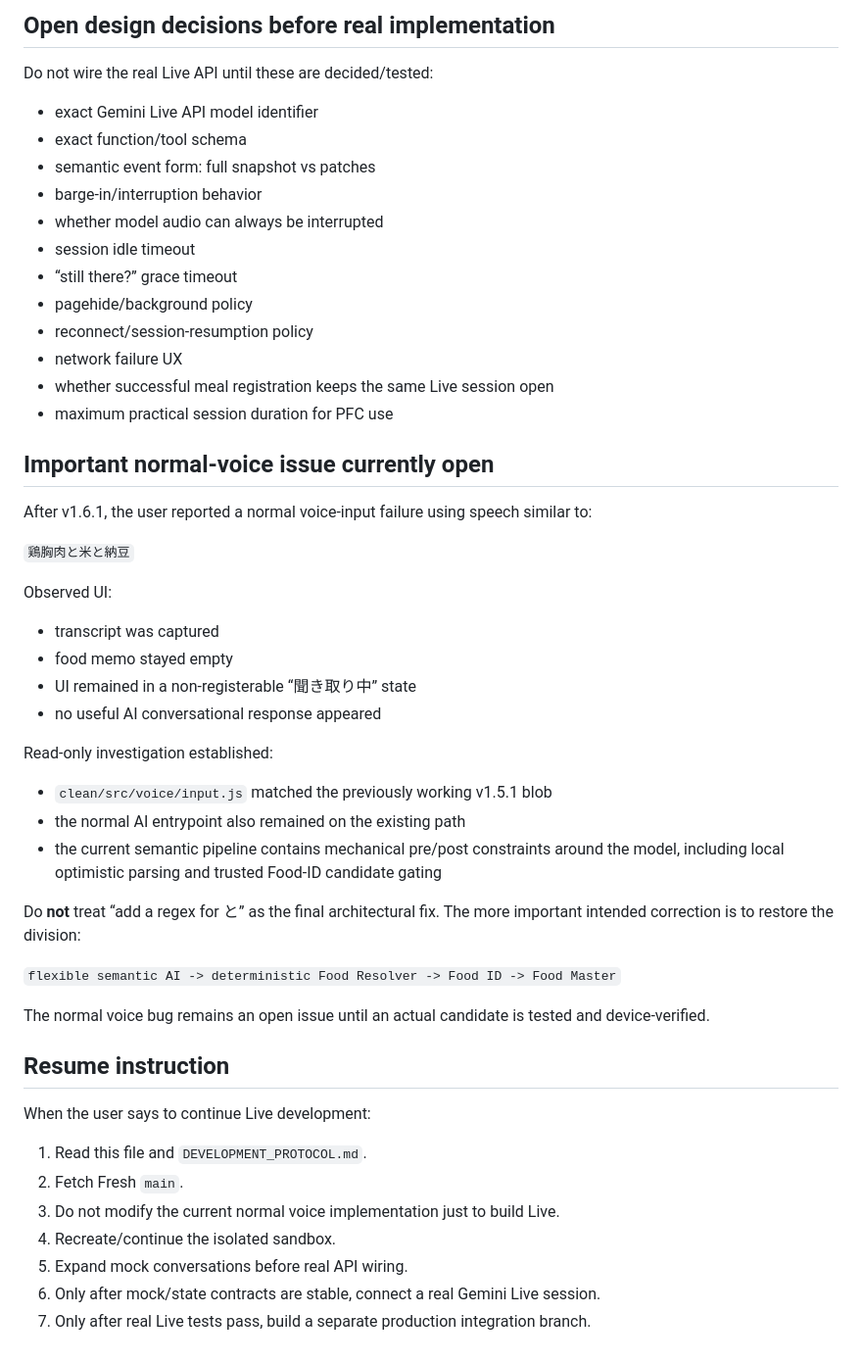
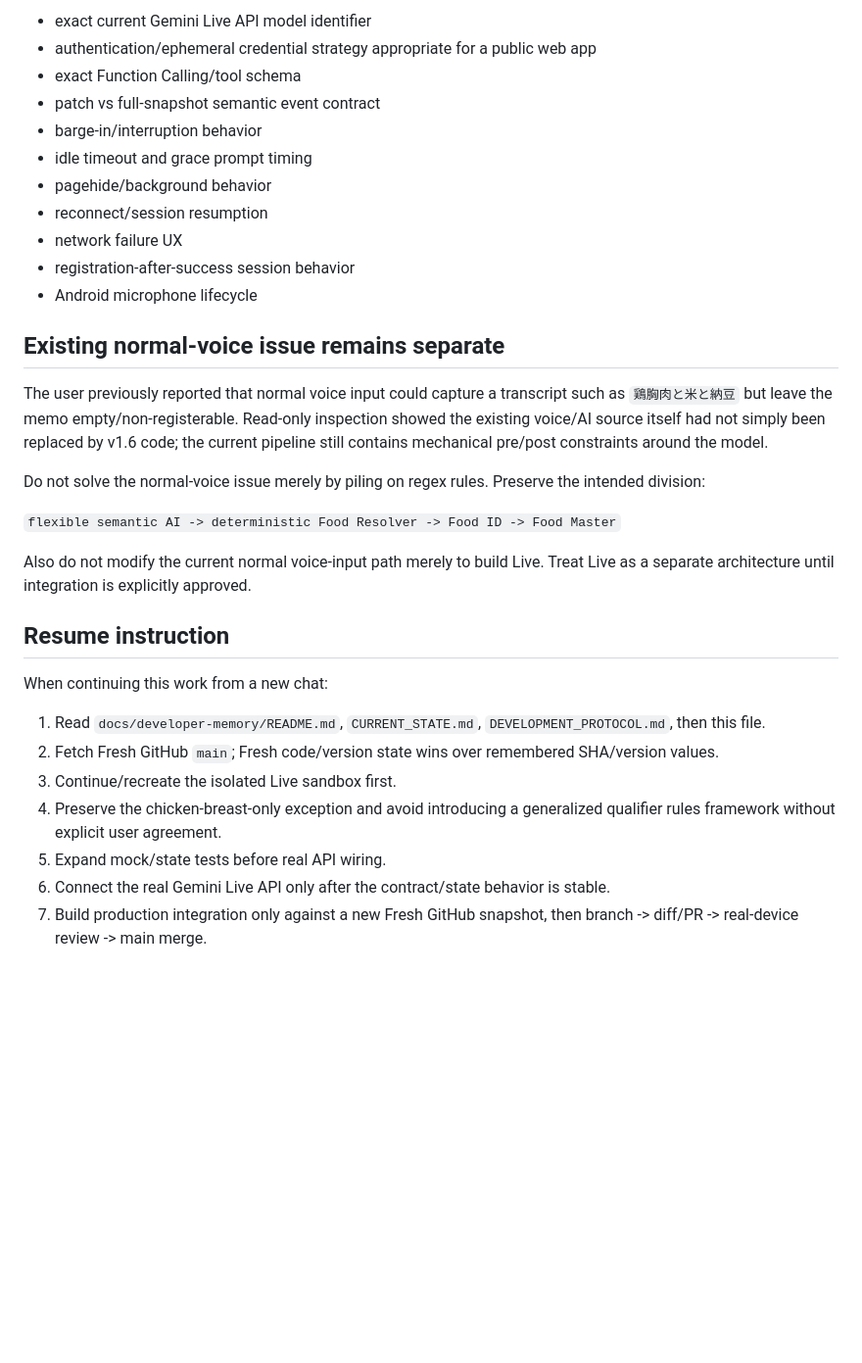
Before and after one commit to TAMA-FIT/pfc-mirror, a Markdown page: docs/developer-memory/GEMINI_LIVE_SANDBOX.md, the part around one of its changes. Shown at 98% size. GitHub-like rendering; blank space fills up the shorter version.

```diff
--- a/docs/developer-memory/GEMINI_LIVE_SANDBOX.md
+++ b/docs/developer-memory/GEMINI_LIVE_SANDBOX.md
@@ -144,54 +137,34 @@ The scripted conversation tested:
 
-## Open design decisions before real implementation
+- exact current Gemini Live API model identifier
+- authentication/ephemeral credential strategy appropriate for a public web app
+- exact Function Calling/tool schema
+- patch vs full-snapshot semantic event contract
+- barge-in/interruption behavior
+- idle timeout and grace prompt timing
+- pagehide/background behavior
+- reconnect/session resumption
+- network failure UX
+- registration-after-success session behavior
+- Android microphone lifecycle
 
-Do not wire the real Live API until these are decided/tested:
+## Existing normal-voice issue remains separate
 
-- exact Gemini Live API model identifier
-- exact function/tool schema
-- semantic event form: full snapshot vs patches
-- barge-in/interruption behavior
-- whether model audio can always be interrupted
-- session idle timeout
-- “still there?” grace timeout
-- pagehide/background policy
-- reconnect/session-resumption policy
-- network failure UX
-- whether successful meal registration keeps the same Live session open
-- maximum practical session duration for PFC use
+The user previously reported that normal voice input could capture a transcript such as `鶏胸肉と米と納豆` but leave the memo empty/non-registerable. Read-only inspection showed the existing voice/AI source itself had not simply been replaced by v1.6 code; the current pipeline still contains mechanical pre/post constraints around the model.
 
-## Important normal-voice issue currently open
-
-After v1.6.1, the user reported a normal voice-input failure using speech similar to:
-
-`鶏胸肉と米と納豆`
-
-Observed UI:
-
-- transcript was captured
-- food memo stayed empty
-- UI remained in a non-registerable “聞き取り中” state
-- no useful AI conversational response appeared
-
-Read-only investigation established:
-
-- `clean/src/voice/input.js` matched the previously working v1.5.1 blob
-- the normal AI entrypoint also remained on the existing path
-- the current semantic pipeline contains mechanical pre/post constraints around the model, including local optimistic parsing and trusted Food-ID candidate gating
-
-Do **not** treat “add a regex for と” as the final architectural fix. The more important intended correction is to restore the division:
+Do not solve the normal-voice issue merely by piling on regex rules. Preserve the intended division:
 
 `flexible semantic AI -> deterministic Food Resolver -> Food ID -> Food Master`
 
-The normal voice bug remains an open issue until an actual candidate is tested and device-verified.
+Also do not modify the current normal voice-input path merely to build Live. Treat Live as a separate architecture until integration is explicitly approved.
 
 ## Resume instruction
 
-When the user says to continue Live development:
+When continuing this work from a new chat:
 
-1. Read this file and `DEVELOPMENT_PROTOCOL.md`.
-2. Fetch Fresh `main`.
-3. Do not modify the current normal voice implementation just to build Live.
-4. Recreate/continue the isolated sandbox.
-5. Expand mock conversations before real API wiring.
-6. Only after mock/state contracts are stable, connect a real Gemini Live session.
-7. Only after real Live tests pass, build a separate production integration branch.
+1. Read `docs/developer-memory/README.md`, `CURRENT_STATE.md`, `DEVELOPMENT_PROTOCOL.md`, then this file.
+2. Fetch Fresh GitHub `main`; Fresh code/version state wins over remembered SHA/version values.
+3. Continue/recreate the isolated Live sandbox first.
+4. Preserve the chicken-breast-only exception and avoid introducing a generalized qualifier rules framework without explicit user agreement.
+5. Expand mock/state tests before real API wiring.
+6. Connect the real Gemini Live API only after the contract/state behavior is stable.
+7. Build production integration only against a new Fresh GitHub snapshot, then branch -> diff/PR -> real-device review -> main merge.
```
Also changed, not shown: other parts of docs/developer-memory/GEMINI_LIVE_SANDBOX.md (+88 -95 lines).
